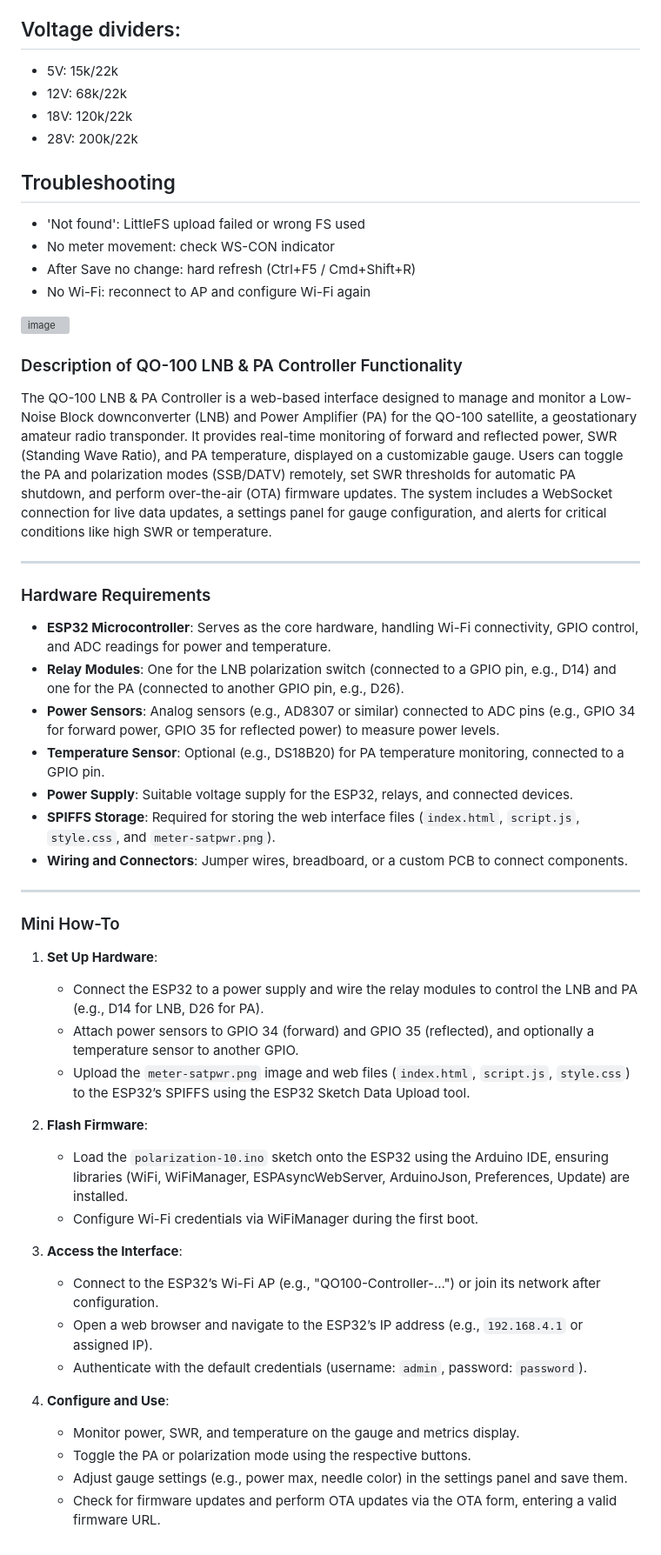
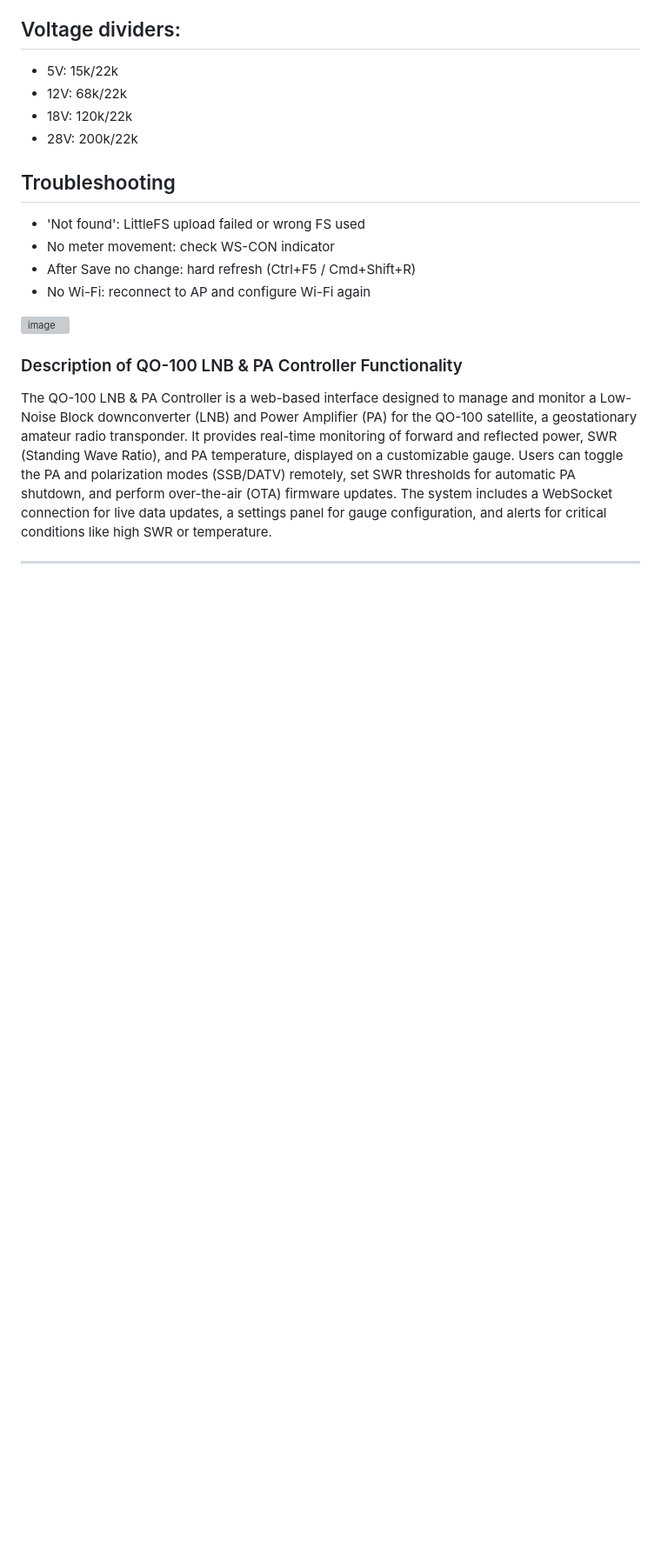
Before and after one commit to videobuff/QO-100-LNB-PA-controller, a Markdown page: README.md, the part around one of its changes. Shown at 87% size. Rendered like a GitHub page; blank space fills up the shorter version; grey boxes are pictures that could not be loaded.

Commit message:
Update README.md
remove unnecessary text

```diff
--- a/README.md
+++ b/README.md
@@ -61,37 +61,3 @@ Installation from blank ESP32
 The QO-100 LNB & PA Controller is a web-based interface designed to manage and monitor a Low-Noise Block downconverter (LNB) and Power Amplifier (PA) for the QO-100 satellite, a geostationary amateur radio transponder. It provides real-time monitoring of forward and reflected power, SWR (Standing Wave Ratio), and PA temperature, displayed on a customizable gauge. Users can toggle the PA and polarization modes (SSB/DATV) remotely, set SWR thresholds for automatic PA shutdown, and perform over-the-air (OTA) firmware updates. The system includes a WebSocket connection for live data updates, a settings panel for gauge configuration, and alerts for critical conditions like high SWR or temperature.
 
 ---
-
-### Hardware Requirements
-
-- **ESP32 Microcontroller**: Serves as the core hardware, handling Wi-Fi connectivity, GPIO control, and ADC readings for power and temperature.
-- **Relay Modules**: One for the LNB polarization switch (connected to a GPIO pin, e.g., D14) and one for the PA (connected to another GPIO pin, e.g., D26).
-- **Power Sensors**: Analog sensors (e.g., AD8307 or similar) connected to ADC pins (e.g., GPIO 34 for forward power, GPIO 35 for reflected power) to measure power levels.
-- **Temperature Sensor**: Optional (e.g., DS18B20) for PA temperature monitoring, connected to a GPIO pin.
-- **Power Supply**: Suitable voltage supply for the ESP32, relays, and connected devices.
-- **SPIFFS Storage**: Required for storing the web interface files (`index.html`, `script.js`, `style.css`, and `meter-satpwr.png`).
-- **Wiring and Connectors**: Jumper wires, breadboard, or a custom PCB to connect components.
-
----
-
-### Mini How-To
-
-1. **Set Up Hardware**:
-   - Connect the ESP32 to a power supply and wire the relay modules to control the LNB and PA (e.g., D14 for LNB, D26 for PA).
-   - Attach power sensors to GPIO 34 (forward) and GPIO 35 (reflected), and optionally a temperature sensor to another GPIO.
-   - Upload the `meter-satpwr.png` image and web files (`index.html`, `script.js`, `style.css`) to the ESP32’s SPIFFS using the ESP32 Sketch Data Upload tool.
-
-2. **Flash Firmware**:
-   - Load the `polarization-10.ino` sketch onto the ESP32 using the Arduino IDE, ensuring libraries (WiFi, WiFiManager, ESPAsyncWebServer, ArduinoJson, Preferences, Update) are installed.
-   - Configure Wi-Fi credentials via WiFiManager during the first boot.
-
-3. **Access the Interface**:
-   - Connect to the ESP32’s Wi-Fi AP (e.g., "QO100-Controller-...") or join its network after configuration.
-   - Open a web browser and navigate to the ESP32’s IP address (e.g., `192.168.4.1` or assigned IP).
-   - Authenticate with the default credentials (username: `admin`, password: `password`).
-
-4. **Configure and Use**:
-   - Monitor power, SWR, and temperature on the gauge and metrics display.
-   - Toggle the PA or polarization mode using the respective buttons.
-   - Adjust gauge settings (e.g., power max, needle color) in the settings panel and save them.
-   - Check for firmware updates and perform OTA updates via the OTA form, entering a valid firmware URL.
```
Also changed, not shown: other parts of README.md (+1 -1 lines).
